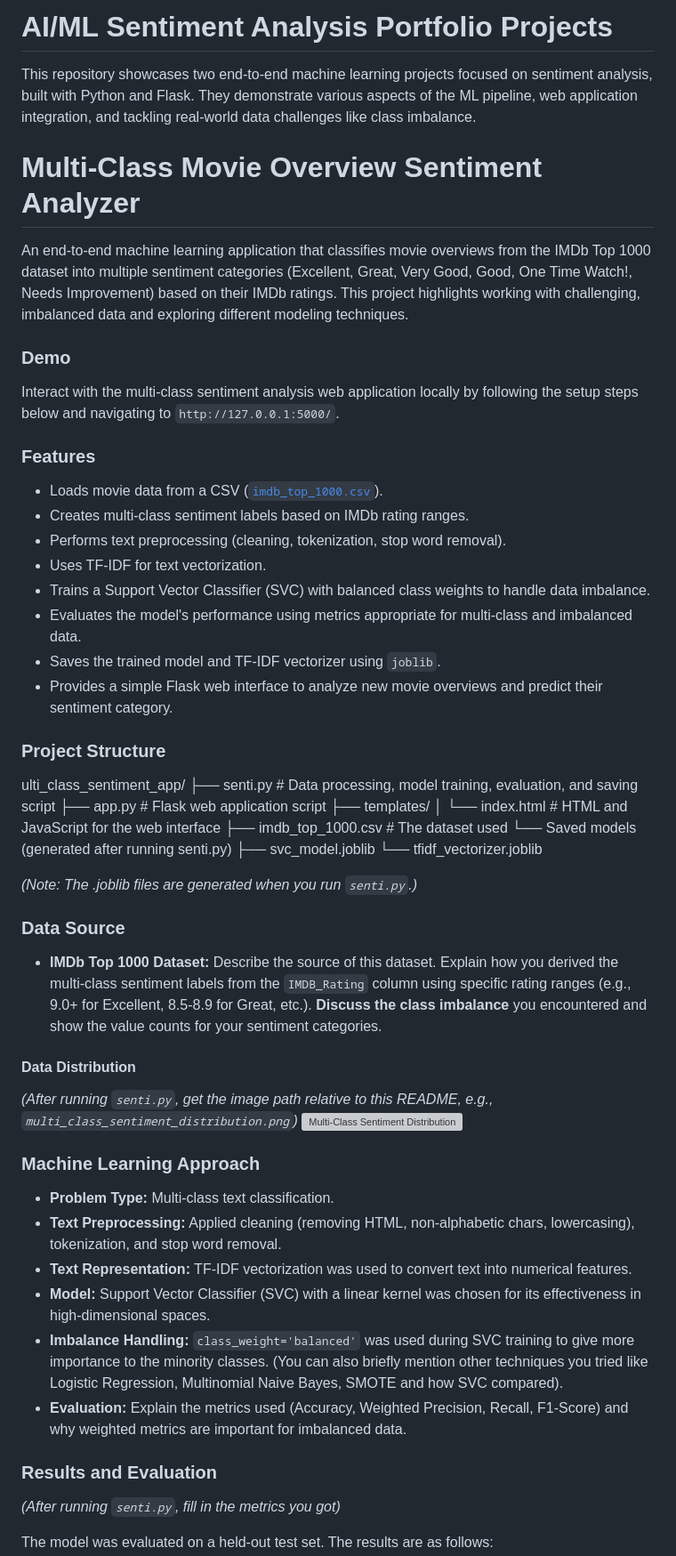
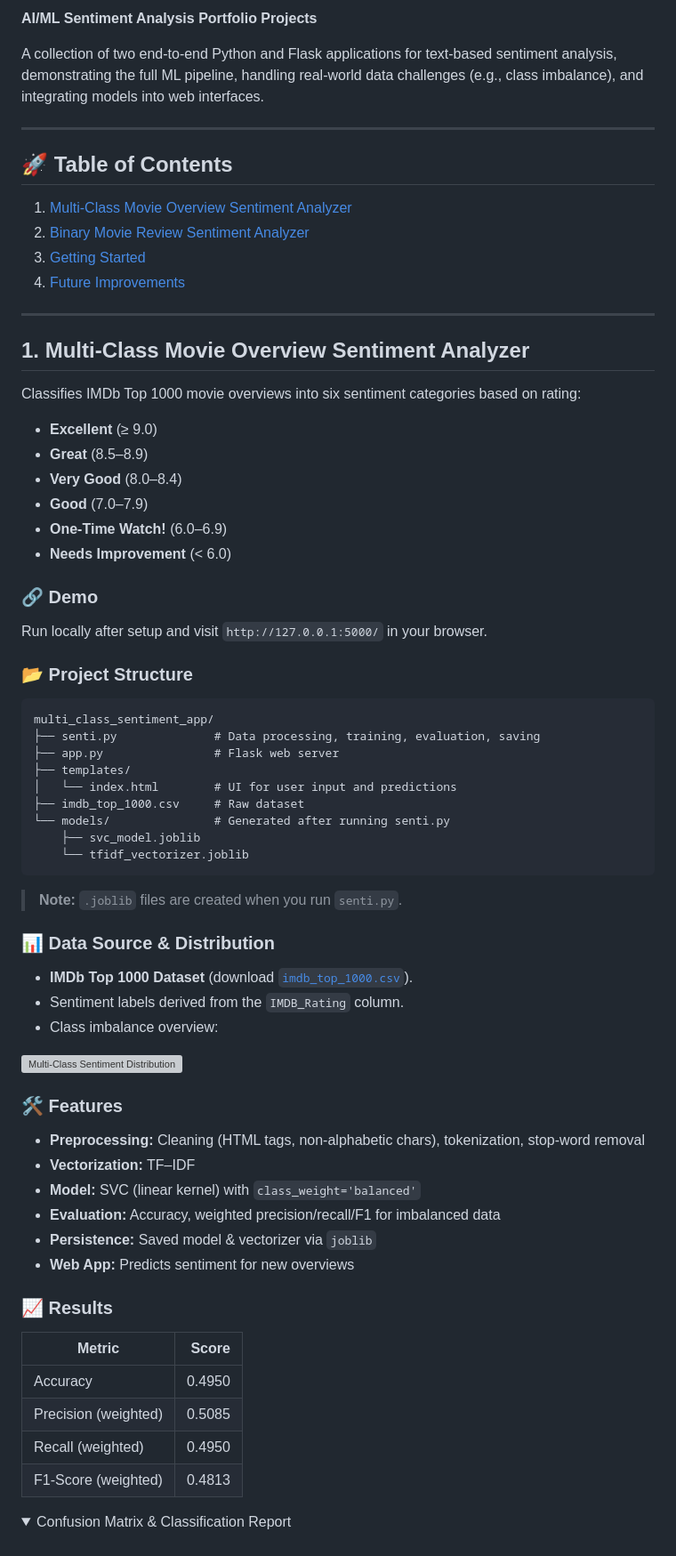
Before and after one commit to fxs2596/AI-ML-apps, a Markdown page: README.md, the part around one of its changes. Shown at 89% size. Drawn GitHub-style; folded sections open; grey boxes are pictures that could not be loaded.

````diff
--- a/README.md
+++ b/README.md
@@ -1,61 +1,75 @@
-# AI/ML Sentiment Analysis Portfolio Projects
+**AI/ML Sentiment Analysis Portfolio Projects**
 
-This repository showcases two end-to-end machine learning projects focused on sentiment analysis, built with Python and Flask. They demonstrate various aspects of the ML pipeline, web application integration, and tackling real-world data challenges like class imbalance.
+A collection of two end-to-end Python and Flask applications for text-based sentiment analysis, demonstrating the full ML pipeline, handling real-world data challenges (e.g., class imbalance), and integrating models into web interfaces.
 
-# Multi-Class Movie Overview Sentiment Analyzer
+---
 
-An end-to-end machine learning application that classifies movie overviews from the IMDb Top 1000 dataset into multiple sentiment categories (Excellent, Great, Very Good, Good, One Time Watch!, Needs Improvement) based on their IMDb ratings. This project highlights working with challenging, imbalanced data and exploring different modeling techniques.
+## 🚀 Table of Contents
 
-### Demo
+1. [Multi-Class Movie Overview Sentiment Analyzer](#multi-class-movie-overview-sentiment-analyzer)
+2. [Binary Movie Review Sentiment Analyzer](#binary-movie-review-sentiment-analyzer)
+3. [Getting Started](#getting-started)
+4. [Future Improvements](#future-improvements)
 
-Interact with the multi-class sentiment analysis web application locally by following the setup steps below and navigating to `http://127.0.0.1:5000/`.
+---
 
-### Features
+## 1. Multi-Class Movie Overview Sentiment Analyzer
 
-* Loads movie data from a CSV ([`imdb_top_1000.csv`](imdb_top_1000.csv)).
-* Creates multi-class sentiment labels based on IMDb rating ranges.
-* Performs text preprocessing (cleaning, tokenization, stop word removal).
-* Uses TF-IDF for text vectorization.
-* Trains a Support Vector Classifier (SVC) with balanced class weights to handle data imbalance.
-* Evaluates the model's performance using metrics appropriate for multi-class and imbalanced data.
-* Saves the trained model and TF-IDF vectorizer using `joblib`.
-* Provides a simple Flask web interface to analyze new movie overviews and predict their sentiment category.
+Classifies IMDb Top 1000 movie overviews into six sentiment categories based on rating:
 
-### Project Structure
+- **Excellent** (≥ 9.0)
+- **Great** (8.5–8.9)
+- **Very Good** (8.0–8.4)
+- **Good** (7.0–7.9)
+- **One-Time Watch!** (6.0–6.9)
+- **Needs Improvement** (< 6.0)
 
-ulti_class_sentiment_app/
-├── senti.py              # Data processing, model training, evaluation, and saving script
-├── app.py                # Flask web application script
+### 🔗 Demo
+
+Run locally after setup and visit `http://127.0.0.1:5000/` in your browser.
+
+### 📂 Project Structure
+
+```
+multi_class_sentiment_app/
+├── senti.py              # Data processing, training, evaluation, saving
+├── app.py                # Flask web server
 ├── templates/
-│   └── index.html        # HTML and JavaScript for the web interface
-├── imdb_top_1000.csv     # The dataset used
-└──  Saved models (generated after running senti.py)
-  ├── svc_model.joblib
-  └── tfidf_vectorizer.joblib
+│   └── index.html        # UI for user input and predictions
+├── imdb_top_1000.csv     # Raw dataset
+└── models/               # Generated after running senti.py
+    ├── svc_model.joblib
+    └── tfidf_vectorizer.joblib
+```
 
-*(Note: The .joblib files are generated when you run `senti.py`.)*
+> **Note:** `.joblib` files are created when you run `senti.py`.
 
-### Data Source
+### 📊 Data Source & Distribution
 
-* **IMDb Top 1000 Dataset:** Describe the source of this dataset. Explain how you derived the multi-class sentiment labels from the `IMDB_Rating` column using specific rating ranges (e.g., 9.0+ for Excellent, 8.5-8.9 for Great, etc.). **Discuss the class imbalance** you encountered and show the value counts for your sentiment categories.
+- **IMDb Top 1000 Dataset** (download [`imdb_top_1000.csv`](imdb_top_1000.csv)).
+- Sentiment labels derived from the `IMDB_Rating` column.
+- Class imbalance overview:
 
-#### Data Distribution
-
-*(After running `senti.py`, get the image path relative to this README, e.g., `multi_class_sentiment_distribution.png`)*
 ![Multi-Class Sentiment Distribution](multi_class_sentiment_distribution.png)
 
-### Machine Learning Approach
+### 🛠️ Features
 
-* **Problem Type:** Multi-class text classification.
-* **Text Preprocessing:** Applied cleaning (removing HTML, non-alphabetic chars, lowercasing), tokenization, and stop word removal.
-* **Text Representation:** TF-IDF vectorization was used to convert text into numerical features.
-* **Model:** Support Vector Classifier (SVC) with a linear kernel was chosen for its effectiveness in high-dimensional spaces.
-* **Imbalance Handling:** `class_weight='balanced'` was used during SVC training to give more importance to the minority classes. (You can also briefly mention other techniques you tried like Logistic Regression, Multinomial Naive Bayes, SMOTE and how SVC compared).
-* **Evaluation:** Explain the metrics used (Accuracy, Weighted Precision, Recall, F1-Score) and why weighted metrics are important for imbalanced data.
+- **Preprocessing:** Cleaning (HTML tags, non-alphabetic chars), tokenization, stop-word removal
+- **Vectorization:** TF–IDF
+- **Model:** SVC (linear kernel) with `class_weight='balanced'`
+- **Evaluation:** Accuracy, weighted precision/recall/F1 for imbalanced data
+- **Persistence:** Saved model & vectorizer via `joblib`
+- **Web App:** Predicts sentiment for new overviews
 
-### Results and Evaluation
+### 📈 Results
 
-*(After running `senti.py`, fill in the metrics you got)*
+| Metric                  | Score  |
+|-------------------------|-------:|
+| Accuracy                | 0.4950 |
+| Precision (weighted)    | 0.5085 |
+| Recall (weighted)       | 0.4950 |
+| F1‑Score (weighted)     | 0.4813 |
 
-The model was evaluated on a held-out test set. The results are as follows:
+<details>
+<summary>Confusion Matrix & Classification Report</summary>
 
````
Also changed, not shown: other parts of README.md (+103 -125 lines).
